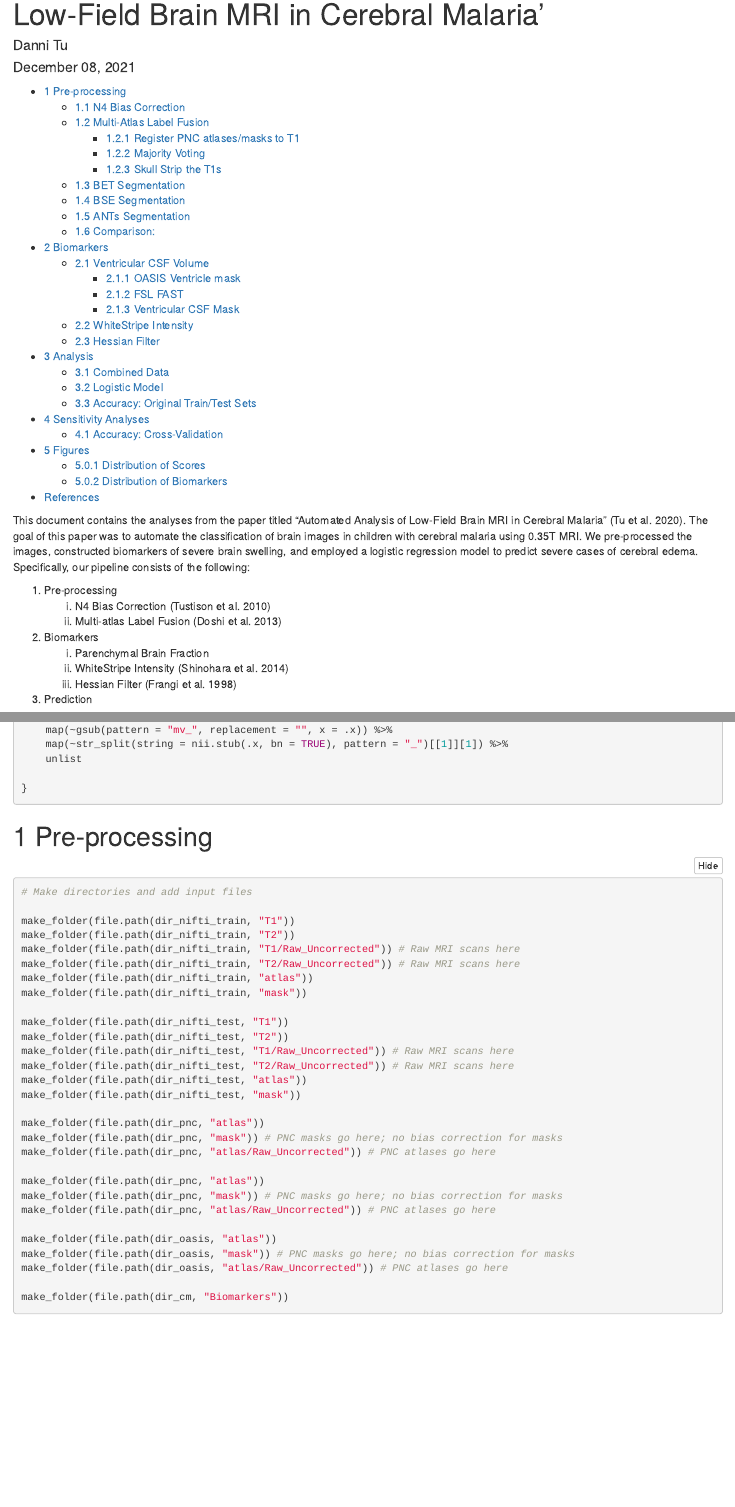
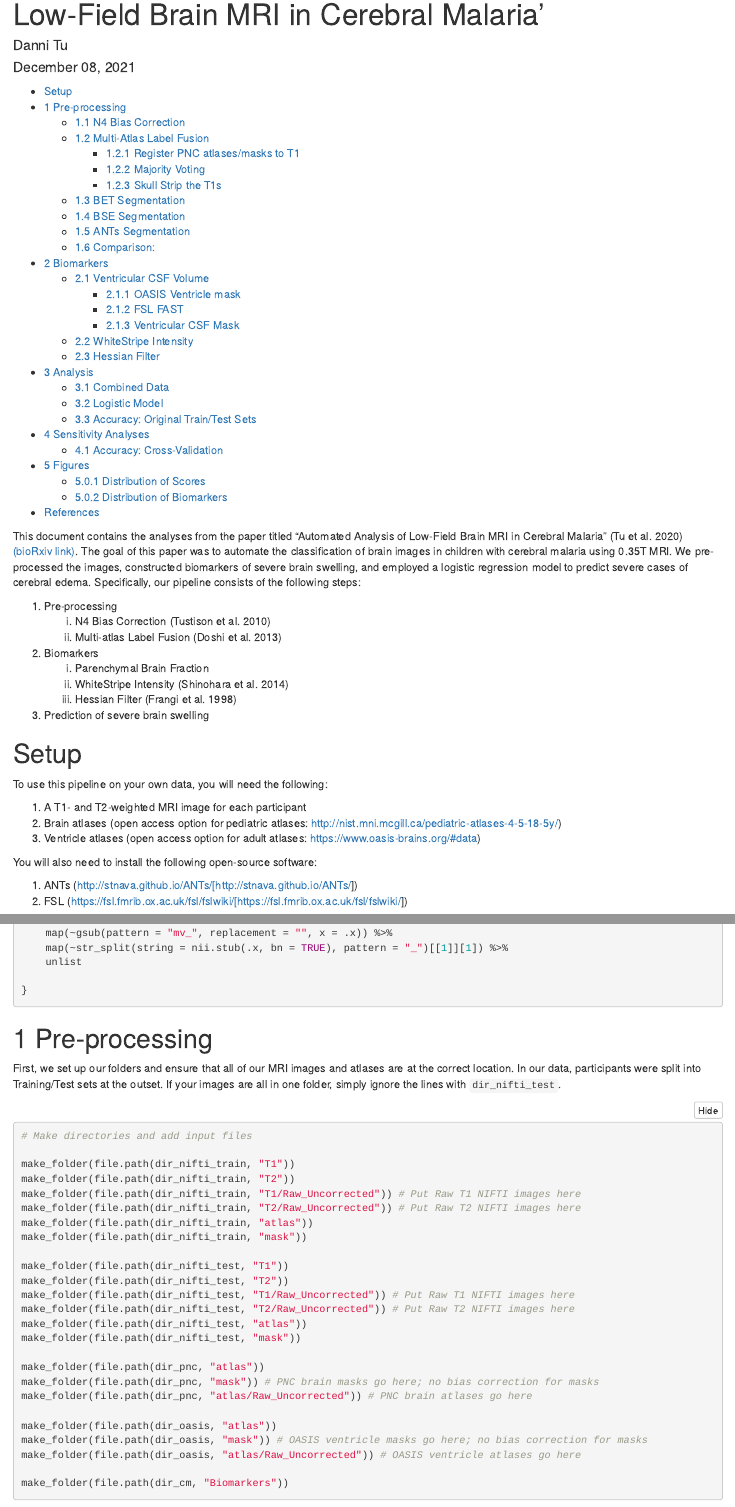
Before and after one commit to danni-tu/cerebral-malaria, an R Markdown document (cerebral_malaria_code.Rmd): the page in a window 1100 px wide, from 70 px down, and a second part further down, joined at a grey line. Rendered offline with R 4.5, knitr and Pandoc, with nearby package versions; some code elsewhere in the file could not run offline.

Commit message:
Adding more descriptions

````diff
--- a/cerebral_malaria_code.Rmd
+++ b/cerebral_malaria_code.Rmd
@@ -15,7 +15,7 @@ output:
 bibliography: cerebral_malaria.bib
 ---
 
-This document contains the analyses from the paper titled "Automated Analysis of Low-Field Brain MRI in Cerebral Malaria" [@Tu2020]. The goal of this paper was to automate the classification of brain images in children with cerebral malaria using 0.35T MRI. We pre-processed the images, constructed biomarkers of severe brain swelling, and employed a logistic regression model to predict severe cases of cerebral edema. Specifically, our pipeline consists of the following:
+This document contains the analyses from the paper titled "Automated Analysis of Low-Field Brain MRI in Cerebral Malaria" [@Tu2020] [(bioRxiv link)](https://www.biorxiv.org/content/10.1101/2020.12.23.424020v2). The goal of this paper was to automate the classification of brain images in children with cerebral malaria using 0.35T MRI. We pre-processed the images, constructed biomarkers of severe brain swelling, and employed a logistic regression model to predict severe cases of cerebral edema. Specifically, our pipeline consists of the following steps:
 
 1)  Pre-processing
        i. N4 Bias Correction [@Tustison2010]
@@ -24,7 +24,20 @@ This document contains the analyses from the paper titled "Automated Analysis of
        i. Parenchymal Brain Fraction
       ii. WhiteStripe Intensity [@Shinohara2014]
      iii. Hessian Filter [@Frangi1998]
-3)  Prediction
+3)  Prediction of severe brain swelling
+
+# Setup {-}
+
+To use this pipeline on your own data, you will need the following:
+
+1. A T1- and T2-weighted MRI image for each participant
+2. Brain atlases (open access option for pediatric atlases: [http://nist.mni.mcgill.ca/pediatric-atlases-4-5-18-5y/](http://nist.mni.mcgill.ca/pediatric-atlases-4-5-18-5y/))
+3. Ventricle atlases (open access option for adult atlases: [https://www.oasis-brains.org/#data](https://www.oasis-brains.org/#data))
+
+You will also need to install the following open-source software:
+
+1. ANTs (http://stnava.github.io/ANTs/[http://stnava.github.io/ANTs/])
+2. FSL (https://fsl.fmrib.ox.ac.uk/fsl/fslwiki/[https://fsl.fmrib.ox.ac.uk/fsl/fslwiki/])
 
 ```{r real_setup, echo = FALSE}
 knitr::opts_chunk$set(echo = TRUE, eval = FALSE,
@@ -140,34 +153,32 @@ find_name <- function(strs){
 
 # Pre-processing
 
+First, we set up our folders and ensure that all of our MRI images and atlases are at the correct location. In our data, participants were split into Training/Test sets at the outset. If your images are all in one folder, simply ignore the lines with `dir_nifti_test`.
+
 ```{r}
 # Make directories and add input files
 
 make_folder(file.path(dir_nifti_train, "T1"))
 make_folder(file.path(dir_nifti_train, "T2"))
-make_folder(file.path(dir_nifti_train, "T1/Raw_Uncorrected")) # Raw MRI scans here
-make_folder(file.path(dir_nifti_train, "T2/Raw_Uncorrected")) # Raw MRI scans here
+make_folder(file.path(dir_nifti_train, "T1/Raw_Uncorrected")) # Put Raw T1 NIFTI images here
+make_folder(file.path(dir_nifti_train, "T2/Raw_Uncorrected")) # Put Raw T2 NIFTI images here
 make_folder(file.path(dir_nifti_train, "atlas"))
 make_folder(file.path(dir_nifti_train, "mask"))
 
 make_folder(file.path(dir_nifti_test, "T1"))
 make_folder(file.path(dir_nifti_test, "T2"))
-make_folder(file.path(dir_nifti_test, "T1/Raw_Uncorrected")) # Raw MRI scans here
-make_folder(file.path(dir_nifti_test, "T2/Raw_Uncorrected")) # Raw MRI scans here
+make_folder(file.path(dir_nifti_test, "T1/Raw_Uncorrected")) # Put Raw T1 NIFTI images here
+make_folder(file.path(dir_nifti_test, "T2/Raw_Uncorrected")) # Put Raw T2 NIFTI images here
 make_folder(file.path(dir_nifti_test, "atlas"))
 make_folder(file.path(dir_nifti_test, "mask"))
 
 make_folder(file.path(dir_pnc, "atlas"))
-make_folder(file.path(dir_pnc, "mask")) # PNC masks go here; no bias correction for masks
-make_folder(file.path(dir_pnc, "atlas/Raw_Uncorrected")) # PNC atlases go here
-
-make_folder(file.path(dir_pnc, "atlas"))
-make_folder(file.path(dir_pnc, "mask")) # PNC masks go here; no bias correction for masks
-make_folder(file.path(dir_pnc, "atlas/Raw_Uncorrected")) # PNC atlases go here
+make_folder(file.path(dir_pnc, "mask")) # PNC brain masks go here; no bias correction for masks
+make_folder(file.path(dir_pnc, "atlas/Raw_Uncorrected")) # PNC brain atlases go here
 
 make_folder(file.path(dir_oasis, "atlas"))
-make_folder(file.path(dir_oasis, "mask")) # PNC masks go here; no bias correction for masks
-make_folder(file.path(dir_oasis, "atlas/Raw_Uncorrected")) # PNC atlases go here
+make_folder(file.path(dir_oasis, "mask")) # OASIS ventricle masks go here; no bias correction for masks
+make_folder(file.path(dir_oasis, "atlas/Raw_Uncorrected")) # OASIS ventricle atlases go here
 
 make_folder(file.path(dir_cm, "Biomarkers"))
 ```
````
Also changed, not shown: cerebral_malaria_code.Rmd (10 more changed lines).
